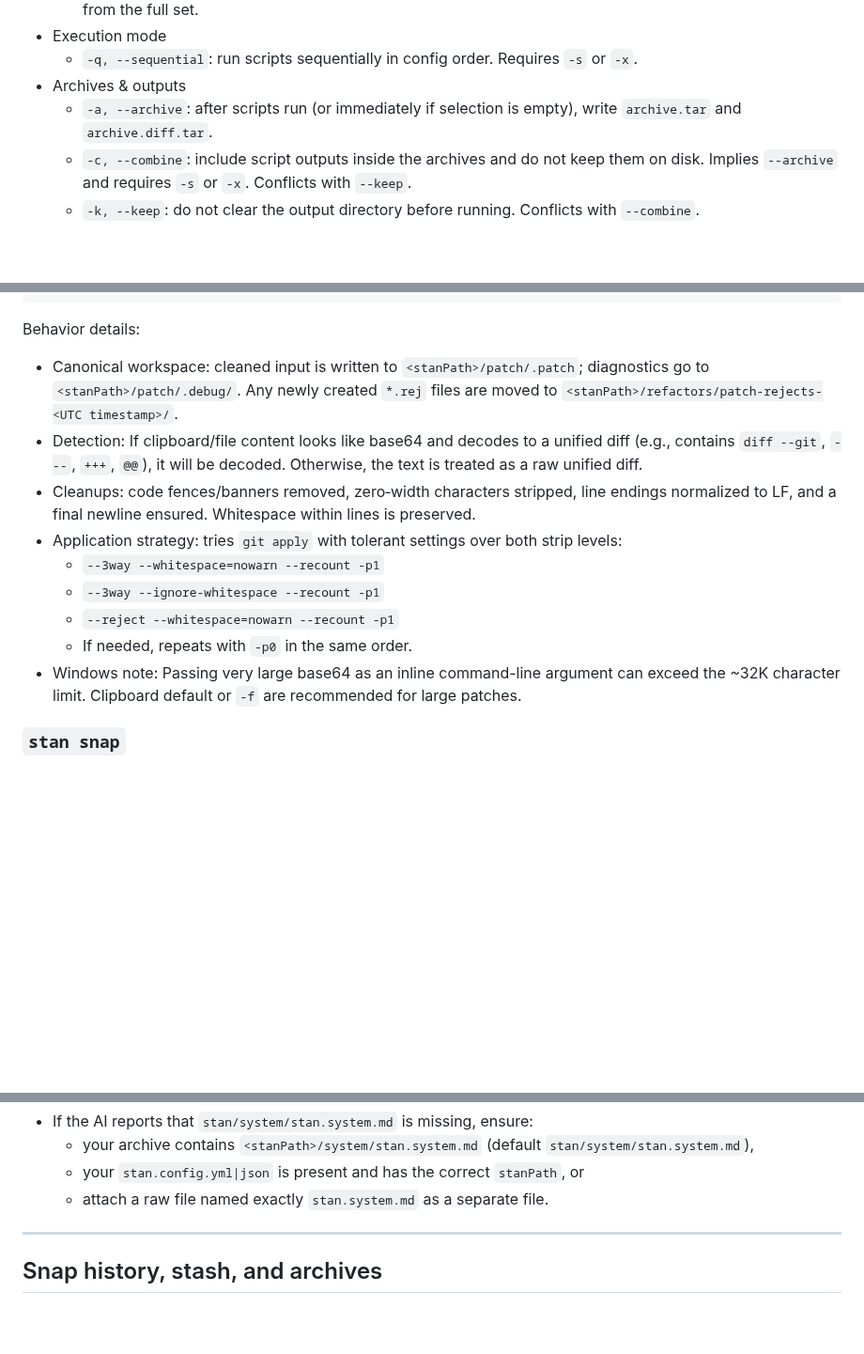
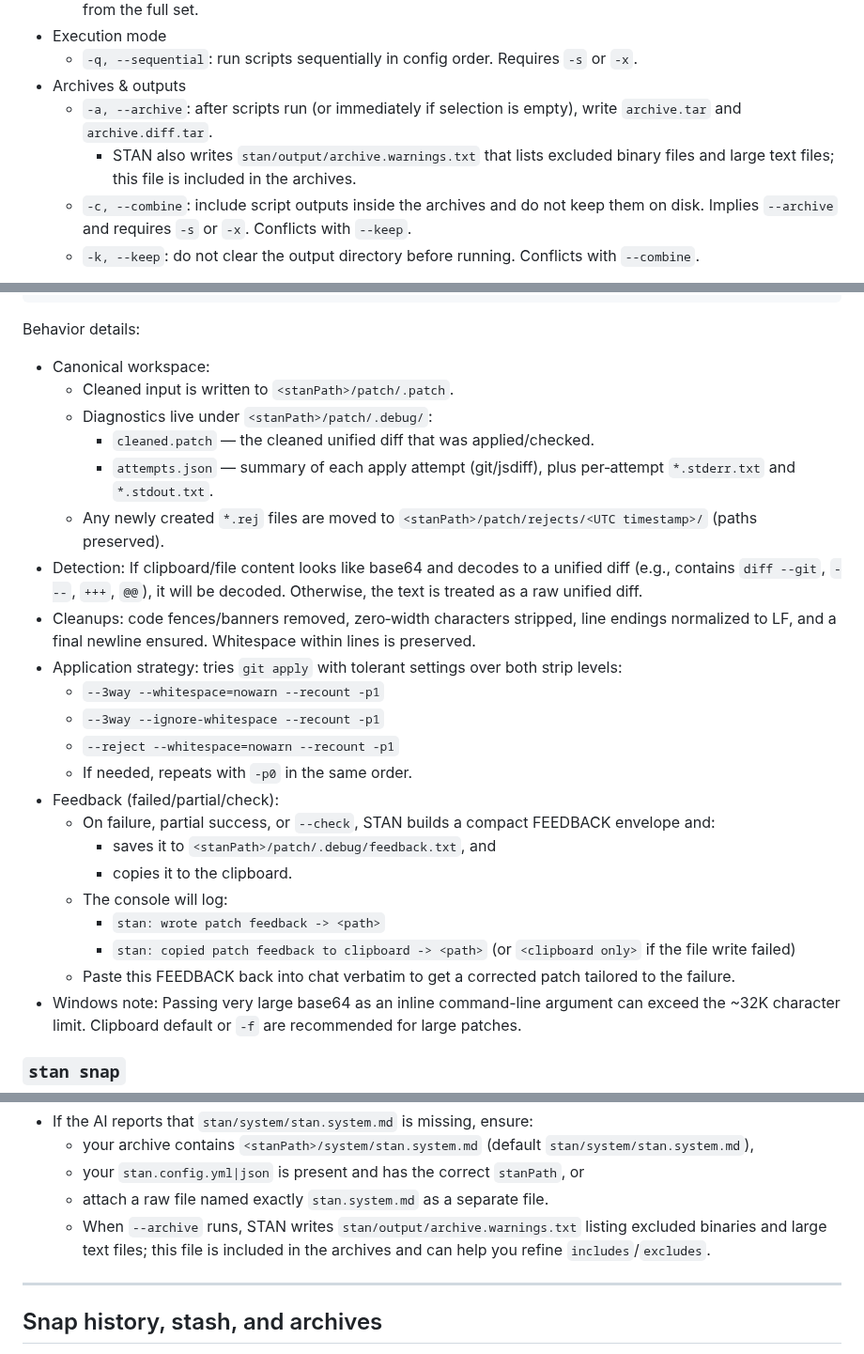
Before and after one commit to karmaniverous/stan, a Markdown page: README.md, 3 parts joined by grey strips. Shown at 94% size. Drawn GitHub-style; blank space fills up the shorter version.

```diff
--- a/README.md
+++ b/README.md
@@ -128,6 +128,7 @@ stan run [options]
   - `-q, --sequential`: run scripts sequentially in config order. Requires `-s` or `-x`.
 - Archives & outputs
   - `-a, --archive`: after scripts run (or immediately if selection is empty), write `archive.tar` and `archive.diff.tar`.
+    - STAN also writes `stan/output/archive.warnings.txt` that lists excluded binary files and large text files; this file is included in the archives.
   - `-c, --combine`: include script outputs inside the archives and do not keep them on disk. Implies `--archive` and requires `-s` or `-x`. Conflicts with `--keep`.
   - `-k, --keep`: do not clear the output directory before running. Conflicts with `--combine`.
 
@@ -165,7 +166,13 @@ stan patch "diff --git a/x b/x
 
 Behavior details:
 
-- Canonical workspace: cleaned input is written to `<stanPath>/patch/.patch`; diagnostics go to `<stanPath>/patch/.debug/`. Any newly created `*.rej` files are moved to `<stanPath>/refactors/patch-rejects-<UTC timestamp>/`.
+- Canonical workspace:
+  - Cleaned input is written to `<stanPath>/patch/.patch`.
+  - Diagnostics live under `<stanPath>/patch/.debug/`:
+    - `cleaned.patch` — the cleaned unified diff that was applied/checked.
+    - `attempts.json` — summary of each apply attempt (git/jsdiff), plus
+      per‑attempt `*.stderr.txt` and `*.stdout.txt`.
+  - Any newly created `*.rej` files are moved to `<stanPath>/patch/rejects/<UTC timestamp>/` (paths preserved).
 - Detection: If clipboard/file content looks like base64 and decodes to a unified diff (e.g., contains `diff --git`, `---`, `+++`, `@@`), it will be decoded. Otherwise, the text is treated as a raw unified diff.
 - Cleanups: code fences/banners removed, zero‑width characters stripped, line endings normalized to LF, and a final newline ensured. Whitespace within lines is preserved.
 - Application strategy: tries `git apply` with tolerant settings over both strip levels:
@@ -173,6 +180,14 @@ Behavior details:
   - `--3way --ignore-whitespace --recount -p1`
   - `--reject --whitespace=nowarn --recount -p1`
   - If needed, repeats with `-p0` in the same order.
+- Feedback (failed/partial/check):
+  - On failure, partial success, or `--check`, STAN builds a compact FEEDBACK envelope and:
+    - saves it to `<stanPath>/patch/.debug/feedback.txt`, and
+    - copies it to the clipboard.
+  - The console will log:
+    - `stan: wrote patch feedback -> <path>`
+    - `stan: copied patch feedback to clipboard -> <path>` (or `<clipboard only>` if the file write failed)
+  - Paste this FEEDBACK back into chat verbatim to get a corrected patch tailored to the failure.
 - Windows note: Passing very large base64 as an inline command-line argument can exceed the ~32K character limit. Clipboard default or `-f` are recommended for large patches.
 
 ### `stan snap`
@@ -217,6 +232,7 @@ Troubleshooting:
   - your archive contains `<stanPath>/system/stan.system.md` (default `stan/system/stan.system.md`),
   - your `stan.config.yml|json` is present and has the correct `stanPath`, or
   - attach a raw file named exactly `stan.system.md` as a separate file.
+  - When `--archive` runs, STAN writes `stan/output/archive.warnings.txt` listing excluded binaries and large text files; this file is included in the archives and can help you refine `includes`/`excludes`.
 
 ---
 
```
